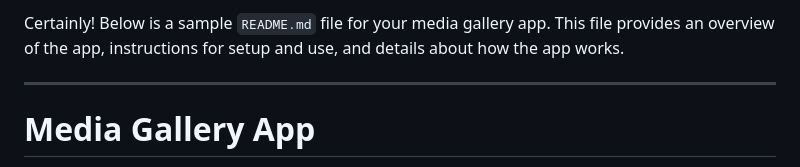
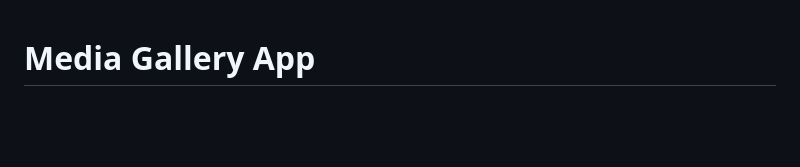
Before and after one commit to gue88/Gallery-App, a Markdown page: README.md, the part around the change. GitHub-like rendering; blank space fills up the shorter version.

```diff
--- a/README.md
+++ b/README.md
@@ -1,7 +1,3 @@
-Certainly! Below is a sample `README.md` file for your media gallery app. This file provides an overview of the app, instructions for setup and use, and details about how the app works.
-
----
-
 # Media Gallery App
 
 This is a web-based media gallery that allows users to upload and view images and videos from a local folder. The app dynamically loads media in batches, using lazy loading to optimize performance, and features a full-screen overlay for viewing individual media items.
```
